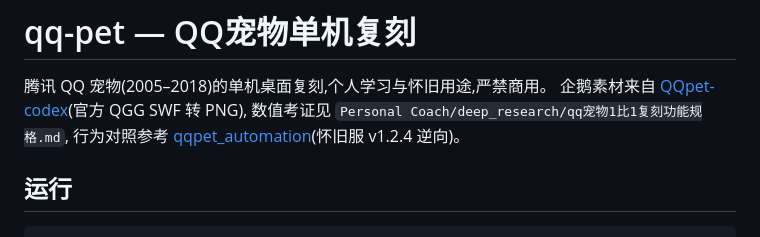
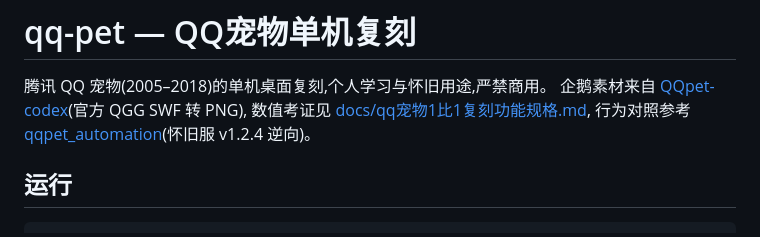
Before and after one commit to DiQu1997/qq-pet, a Markdown page: README.md, the part around the change. GitHub-like rendering.

Commit message:
把复刻功能规格文档收进项目 docs/
规格文档原先散在另一个项目(Personal Coach)的未跟踪目录里,
和实现分属两个 repo 容易丢。它本来就是本项目全部数值的考证依据,
移进 docs/ 与实现同仓管理,README 链接一并更新。

Co-Authored-By: Claude <noreply@anthropic.com>

```diff
--- a/README.md
+++ b/README.md
@@ -2,7 +2,7 @@
 
 腾讯 QQ 宠物(2005–2018)的单机桌面复刻,个人学习与怀旧用途,严禁商用。
 企鹅素材来自 [QQpet-codex](https://github.com/chenboos5/QQpet-codex)(官方 QGG SWF 转 PNG),
-数值考证见 `Personal Coach/deep_research/qq宠物1比1复刻功能规格.md`,
+数值考证见 [docs/qq宠物1比1复刻功能规格.md](docs/qq宠物1比1复刻功能规格.md),
 行为对照参考 [qqpet_automation](https://github.com/xuemian168/qqpet_automation)(怀旧服 v1.2.4 逆向)。
 
 ## 运行
```
Also changed, not shown: docs/qq宠物1比1复刻功能规格.md (added, +224 -0 lines).
